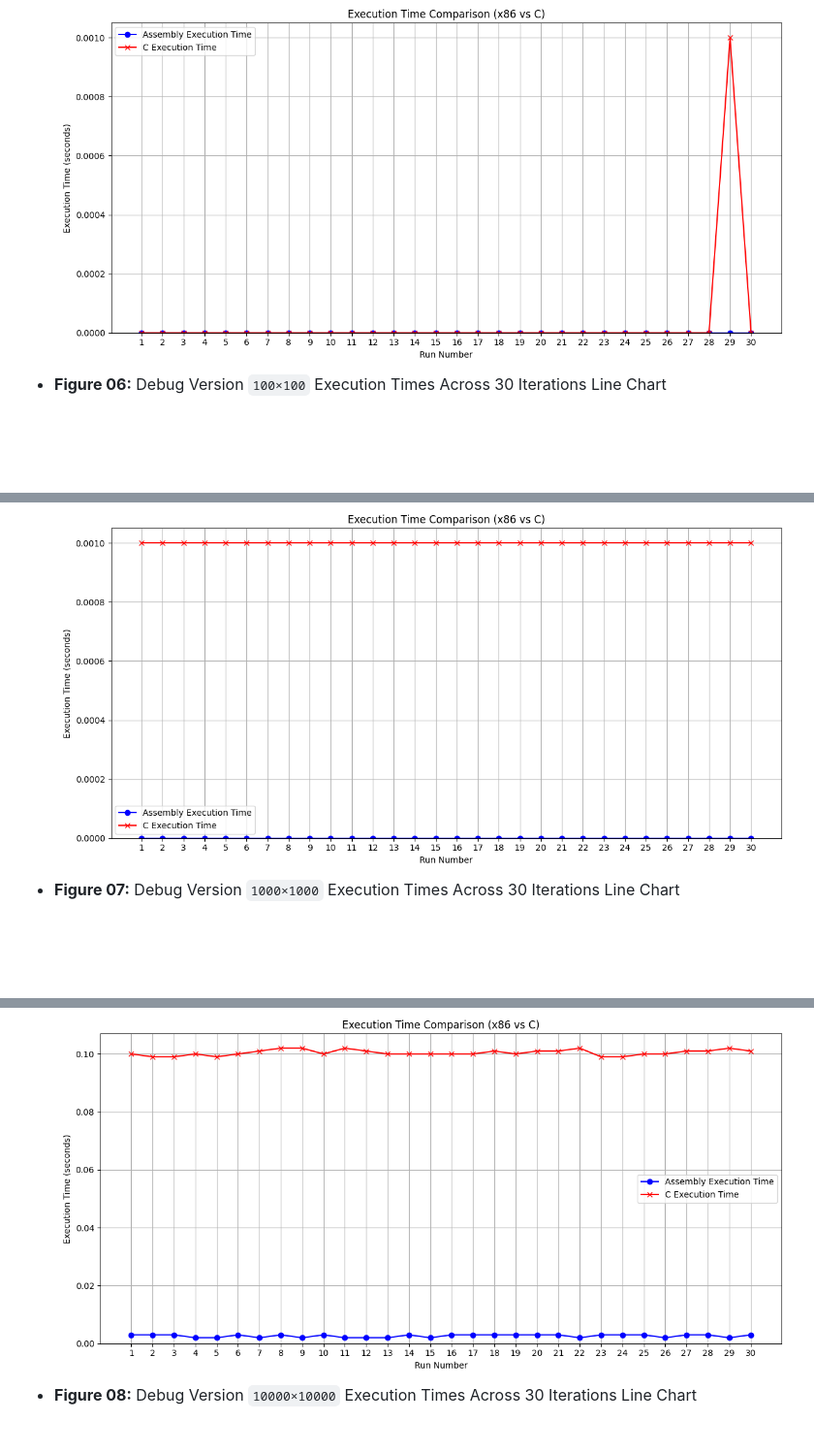
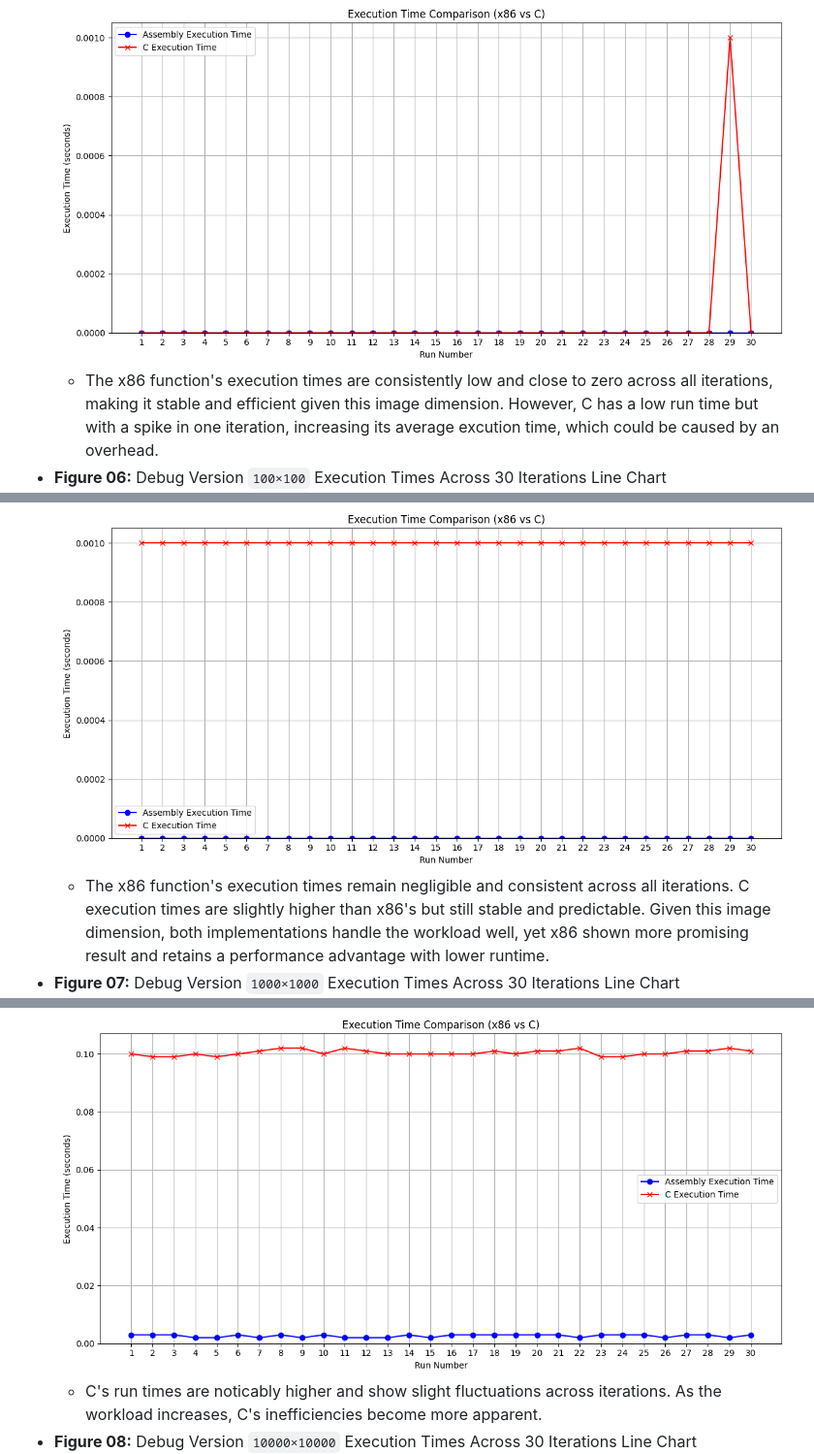
Before and after one commit to Mikosantos/LBYARCH_ConvertGrayDoubleToInt, a Markdown page: README.md, 3 parts joined by grey strips. Shown at 97% size. GitHub-like rendering; blank space fills up the shorter version.

```diff
--- a/README.md
+++ b/README.md
@@ -100,9 +100,12 @@ The performance was evaluated across various image dimensions, including the req
 ### **Debug Version**
 - **Figure 04:** Debug Version `10×10` Execution Times Across 30 Iterations Line Chart
  ![](DEBUG/Screenshots/Debug_Version_Execution_Times_10X10.png)
+     -  The x86 function's execution times are consistently low and close to zero across all iterations, making it stable and efficient given this image dimension. However, C has a low run time but with a spike in one iteration, increasing its average excution time, which could be caused by an overhead.
 - **Figure 06:** Debug Version `100×100` Execution Times Across 30 Iterations Line Chart
  ![](DEBUG/Screenshots/Debug_Version_Execution_Times_100X100.png)
+     -  The x86 function's execution times remain negligible and consistent across all iterations. C execution times are slightly higher than x86's but still stable and predictable. Given this image dimension, both implementations handle the workload well, yet x86 shown more promising result and retains a performance advantage with lower runtime.
 - **Figure 07:** Debug Version `1000×1000` Execution Times Across 30 Iterations Line Chart
    ![](DEBUG/Screenshots/Debug_Version_Execution_Times_1000X1000.png)
+     -  C's run times are noticably higher and show slight fluctuations across iterations. As the workload increases, C's inefficiencies become more apparent.
 - **Figure 08:** Debug Version `10000×10000` Execution Times Across 30 Iterations Line Chart
   ![](DEBUG/Screenshots/Debug_Version_Execution_Times_10000X10000.png)
```
Also changed, not shown: other parts of README.md (+1 -0 lines).
